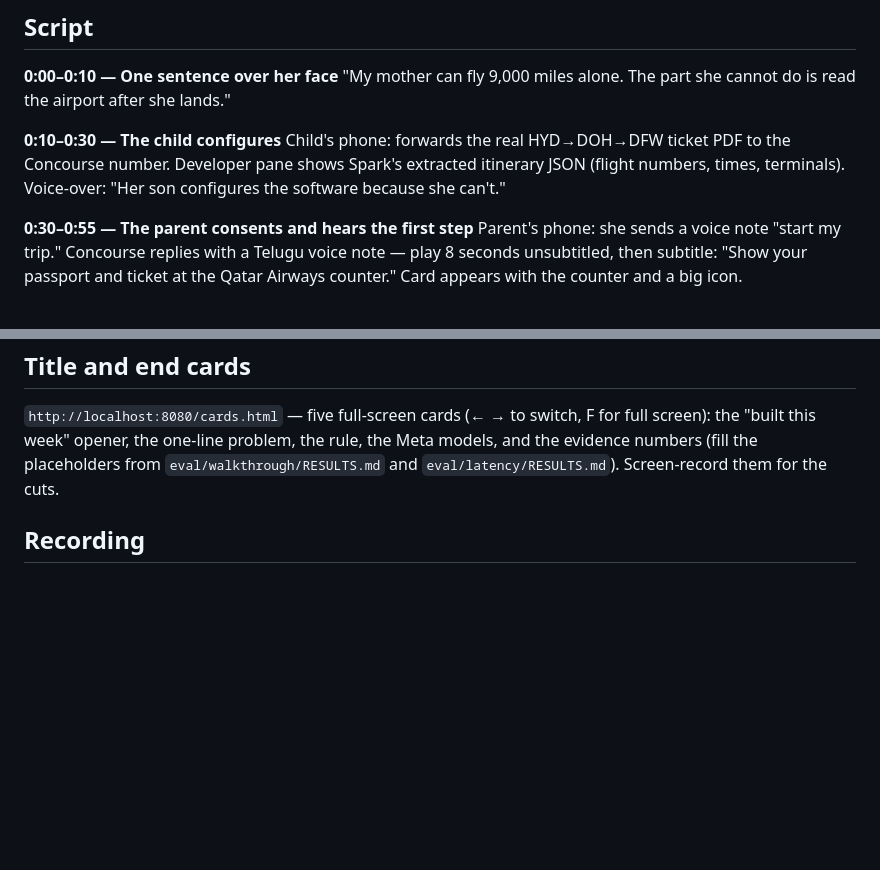
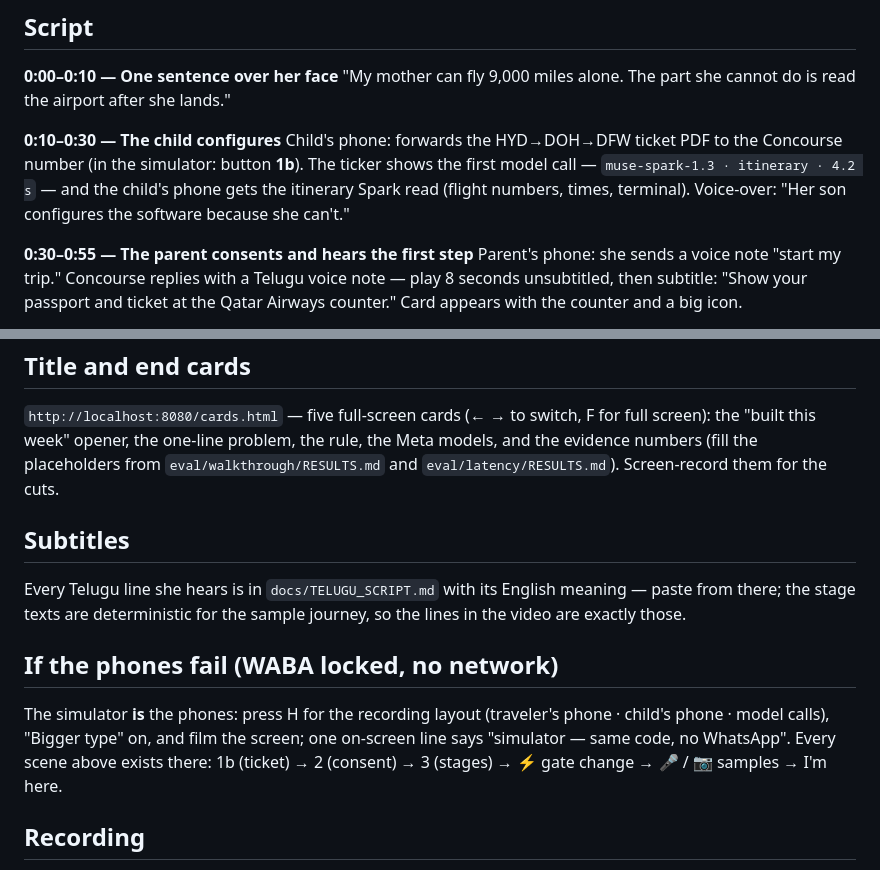
Before and after one commit to vkavali/concourse, a Markdown page: docs/DEMO.md, 2 parts joined by grey strips. Rendered like a GitHub page; blank space fills up the shorter version.

Commit message:
docs: demo script — 1b opening, subtitles source, phones-fail plan
Co-Authored-By: Claude Fable 5.1 <noreply@anthropic.com>
Claude-Session: https://claude.ai/code/session_01Sq5mkgURRneWXyYb6ZB4Xg

```diff
--- a/docs/DEMO.md
+++ b/docs/DEMO.md
@@ -14,7 +14,9 @@
 "My mother can fly 9,000 miles alone. The part she cannot do is read the airport after she lands."
 
 **0:10–0:30 — The child configures**
-Child's phone: forwards the real HYD→DOH→DFW ticket PDF to the Concourse number. Developer pane shows Spark's extracted itinerary JSON (flight numbers, times, terminals). Voice-over: "Her son configures the software because she can't."
+Child's phone: forwards the HYD→DOH→DFW ticket PDF to the Concourse number (in the simulator: button **1b**). The ticker
+shows the first model call — `muse-spark-1.3 · itinerary · 4.2 s` — and the child's phone gets the itinerary Spark read
+(flight numbers, times, terminal). Voice-over: "Her son configures the software because she can't."
 
 **0:30–0:55 — The parent consents and hears the first step**
 Parent's phone: she sends a voice note "start my trip." Concourse replies with a Telugu voice note — play 8 seconds unsubtitled, then subtitle: "Show your passport and ticket at the Qatar Airways counter." Card appears with the counter and a big icon.
@@ -65,6 +67,15 @@ N/N instructions understood · 0 invented directions
 opener, the one-line problem, the rule, the Meta models, and the evidence numbers (fill the placeholders from
 `eval/walkthrough/RESULTS.md` and `eval/latency/RESULTS.md`). Screen-record them for the cuts.
 
+## Subtitles
+Every Telugu line she hears is in `docs/TELUGU_SCRIPT.md` with its English meaning — paste from there; the stage texts
+are deterministic for the sample journey, so the lines in the video are exactly those.
+
+## If the phones fail (WABA locked, no network)
+The simulator **is** the phones: press H for the recording layout (traveler's phone · child's phone · model calls), "Bigger
+type" on, and film the screen; one on-screen line says "simulator — same code, no WhatsApp". Every scene above exists
+there: 1b (ticket) → 2 (consent) → 3 (stages) → ⚡ gate change → 🎤 / 📷 samples → I'm here.
+
 ## Recording
 - Screen-record both phones (Android screen record; iPhone if the child uses one). Film the parent's face with consent. Capture the developer pane from the backend log viewer.
 - Keep raw clips; cut to 3:00; captions for every Telugu line; no music over voice notes.
```
